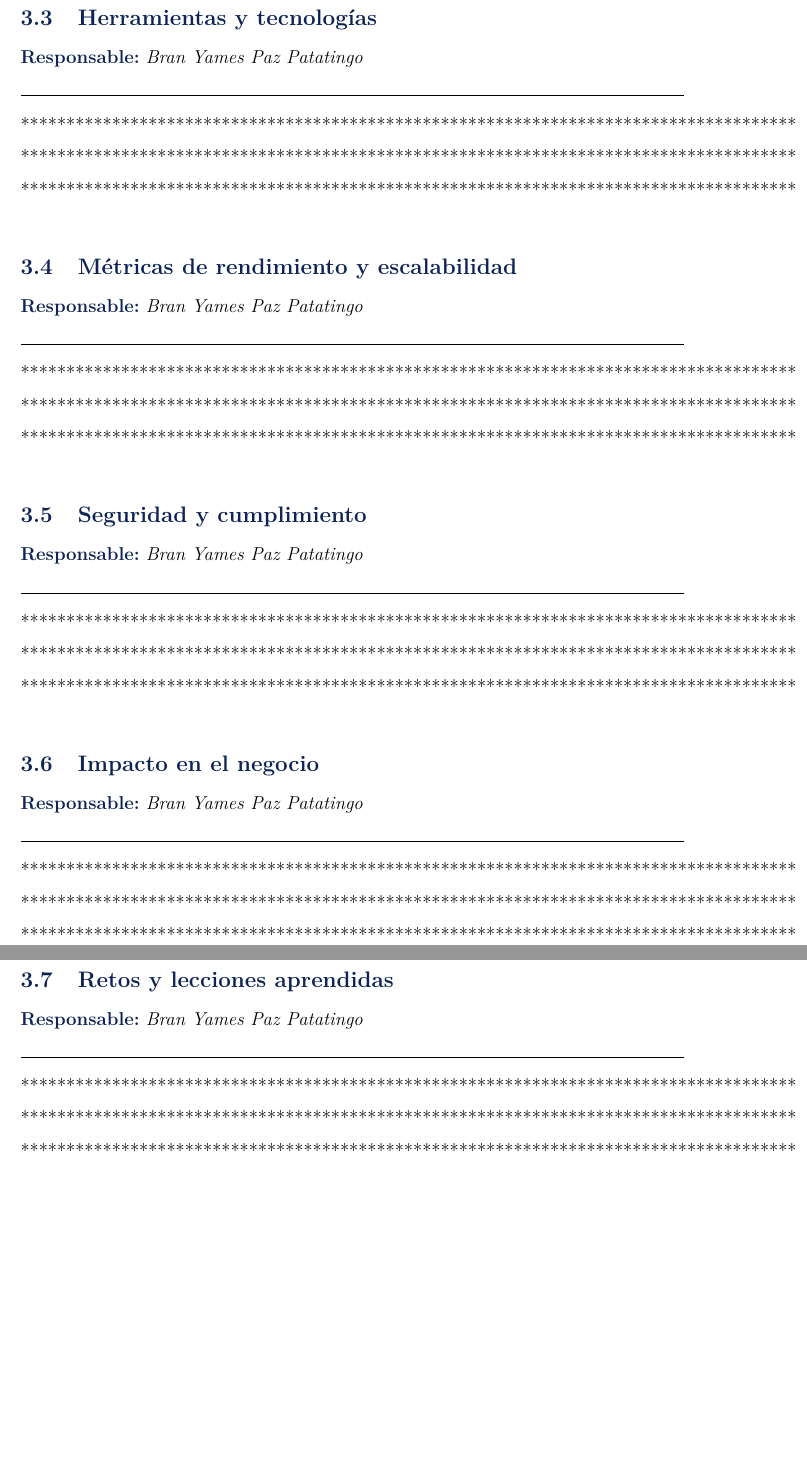
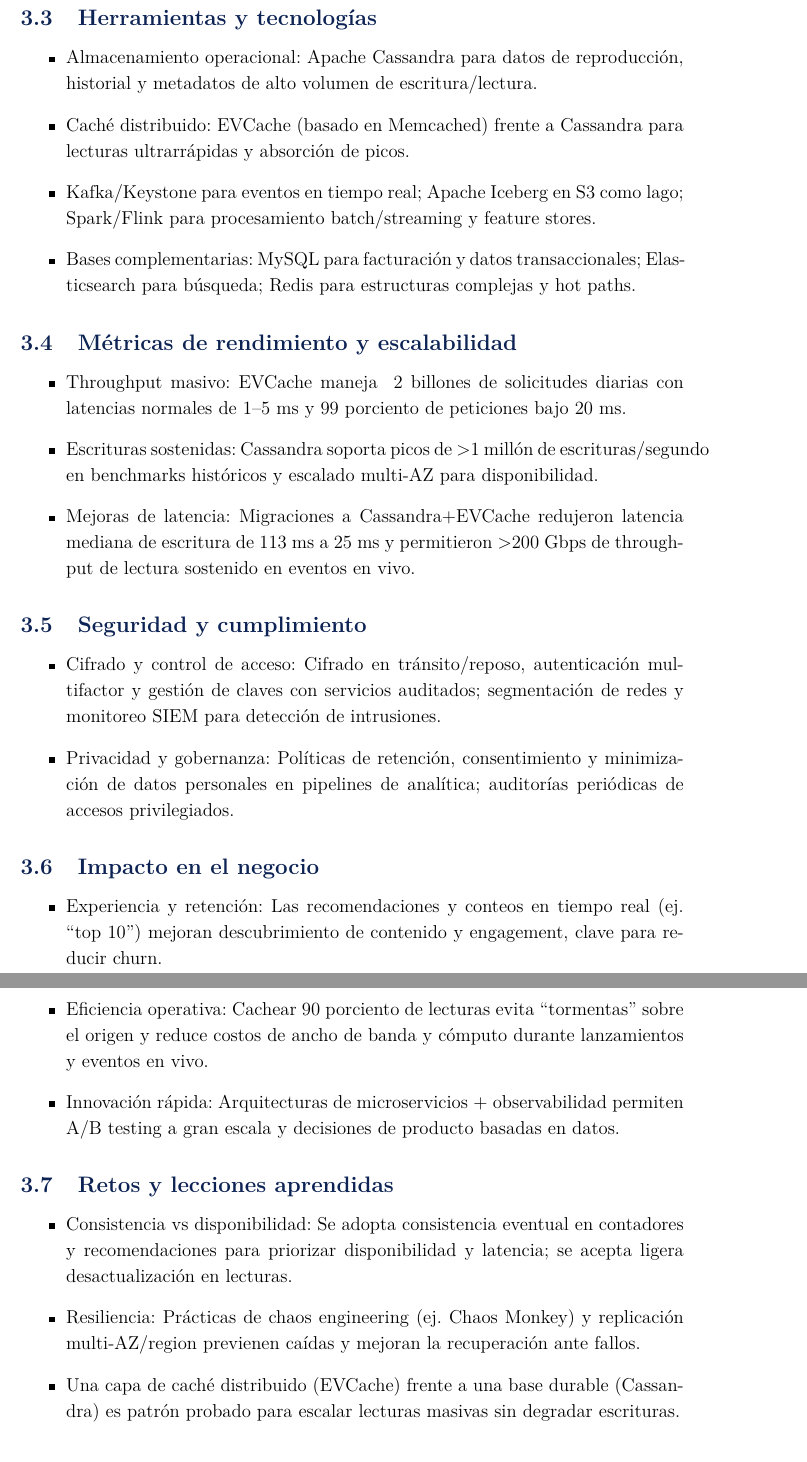
Before and after one commit to ZapanaDiego/Base-de-Datos, a LaTeX document (Trabajo02/main.tex): two parts of pages 7 and 8 of 11, joined at a grey line, cut so that both start at the same text, the shorter picture padded with empty space. Compiled offline with pdfLaTeX.

Commit message:
agrego mi parte del trabajo

```diff
--- a/Trabajo02/main.tex
+++ b/Trabajo02/main.tex
@@ -264,19 +264,40 @@
 \porCompletar{Sebastian German Gomez Portugala}{4}
 
 \subsection{Herramientas y tecnologías}
-\porCompletar{Bran Yames Paz Patatingo}{3}
+\begin{itemize}
+    \item Almacenamiento operacional: Apache Cassandra para datos de reproducción, historial y metadatos de alto volumen de escritura/lectura.
+    \item Caché distribuido: EVCache (basado en Memcached) frente a Cassandra para lecturas ultrarrápidas y absorción de picos.
+    \item Kafka/Keystone para eventos en tiempo real; Apache Iceberg en S3 como lago; Spark/Flink para procesamiento batch/streaming y feature stores.
+    \item Bases complementarias: MySQL para facturación y datos transaccionales; Elasticsearch para búsqueda; Redis para estructuras complejas y hot paths.
+\end{itemize}
 
 \subsection{Métricas de rendimiento y escalabilidad}
-\porCompletar{Bran Yames Paz Patatingo}{3}
+\begin{itemize}
+    \item Throughput masivo: EVCache maneja ~2 billones de solicitudes diarias con latencias normales de 1–5 ms y 99 porciento de peticiones bajo 20 ms.
+    \item Escrituras sostenidas: Cassandra soporta picos de >1 millón de escrituras/segundo en benchmarks históricos y escalado multi-AZ para disponibilidad.
+    \item Mejoras de latencia: Migraciones a Cassandra+EVCache redujeron latencia mediana de escritura de 113 ms a 25 ms y permitieron >200 Gbps de throughput de lectura sostenido en eventos en vivo.
+\end{itemize}
 
 \subsection{Seguridad y cumplimiento}
-\porCompletar{Bran Yames Paz Patatingo}{3}
+\begin{itemize}
+    \item Cifrado y control de acceso: Cifrado en tránsito/reposo, autenticación multifactor y gestión de claves con servicios auditados; segmentación de redes y monitoreo SIEM para detección de intrusiones.
+    \item Privacidad y gobernanza: Políticas de retención, consentimiento y minimización de datos personales en pipelines de analítica; auditorías periódicas de accesos privilegiados.
+
+\end{itemize}
 
 \subsection{Impacto en el negocio}
-\porCompletar{Bran Yames Paz Patatingo}{3}
+\begin{itemize}
+    \item Experiencia y retención: Las recomendaciones y conteos en tiempo real (ej. “top 10”) mejoran descubrimiento de contenido y engagement, clave para reducir churn.
+    \item Eficiencia operativa: Cachear 90 porciento de lecturas evita “tormentas” sobre el origen y reduce costos de ancho de banda y cómputo durante lanzamientos y eventos en vivo.
+    \item Innovación rápida: Arquitecturas de microservicios + observabilidad permiten A/B testing a gran escala y decisiones de producto basadas en datos.
+\end{itemize}
 
 \subsection{Retos y lecciones aprendidas}
-\porCompletar{Bran Yames Paz Patatingo}{3}
+\begin{itemize}
+    \item Consistencia vs disponibilidad: Se adopta consistencia eventual en contadores y recomendaciones para priorizar disponibilidad y latencia; se acepta ligera desactualización en lecturas.
+    \item Resiliencia: Prácticas de chaos engineering (ej. Chaos Monkey) y replicación multi-AZ/region previenen caídas y mejoran la recuperación ante fallos.
+    \item Una capa de caché distribuido (EVCache) frente a una base durable (Cassandra) es patrón probado para escalar lecturas masivas sin degradar escrituras.
+\end{itemize}
 
 % ==============================================================================
 % 4. CASO 3: BANCO DIGITAL
```
